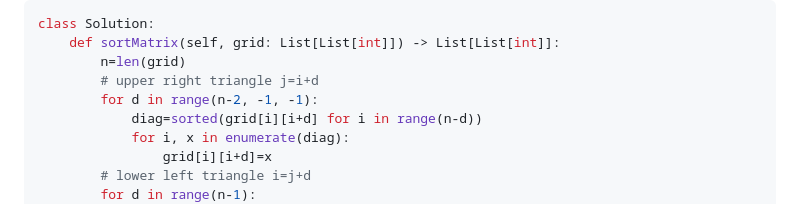
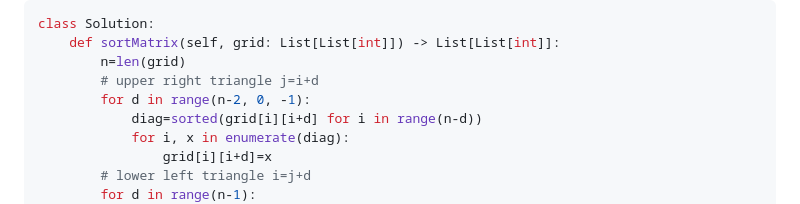
Before and after one commit to anwendeng/Leetcode, a Markdown page: 3446-sort-matrix-by-diagonals/README.md, the part around the change. Rendered like a GitHub page.

Commit message:
Update README.md
Signed-off-by: anwendeng <31466347+anwendeng@users.noreply.github.com>

```diff
--- a/3446-sort-matrix-by-diagonals/README.md
+++ b/3446-sort-matrix-by-diagonals/README.md
@@ -130,7 +130,7 @@ class Solution:
     def sortMatrix(self, grid: List[List[int]]) -> List[List[int]]:
         n=len(grid)
         # upper right triangle j=i+d
-        for d in range(n-2, -1, -1):
+        for d in range(n-2, 0, -1):
             diag=sorted(grid[i][i+d] for i in range(n-d))
             for i, x in enumerate(diag):
                 grid[i][i+d]=x
```
